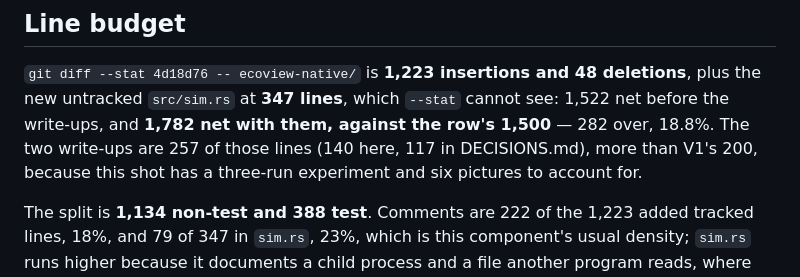
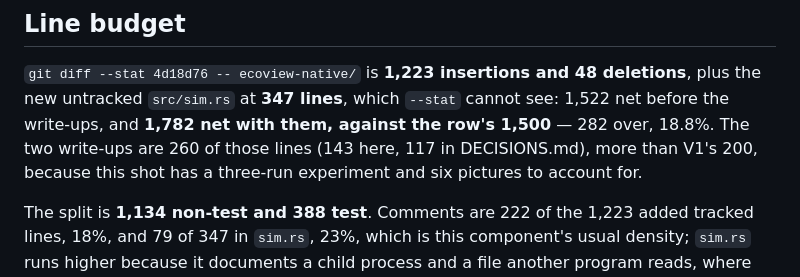
Before and after one commit to BucketHarmony/eco, a Markdown page: ecoview-native/MEASUREMENTS.md, the part around the change. Drawn GitHub-style.

Commit message:
shot V5 WIP: correct the write-up line count, 257 -> 260
The budget paragraph counted MEASUREMENTS.md's own section at 140 lines before
the last three corrections to it went in; `git diff --numstat` says 143. The net
figure the block turns on, 1,782, is unchanged -- this edits three digits in
place. Corrected here rather than left, because the number is what the block is
about.

Co-Authored-By: Claude Opus 5 (1M context) <noreply@anthropic.com>

```diff
--- a/ecoview-native/MEASUREMENTS.md
+++ b/ecoview-native/MEASUREMENTS.md
@@ -839,8 +839,8 @@ stands.
 
 `git diff --stat 4d18d76 -- ecoview-native/` is **1,223 insertions and 48 deletions**, plus the new
 untracked `src/sim.rs` at **347 lines**, which `--stat` cannot see: 1,522 net before the write-ups,
-and **1,782 net with them, against the row's 1,500** — 282 over, 18.8%. The two write-ups are 257 of
-those lines (140 here, 117 in DECISIONS.md), more than V1's 200, because this shot has a three-run
+and **1,782 net with them, against the row's 1,500** — 282 over, 18.8%. The two write-ups are 260 of
+those lines (143 here, 117 in DECISIONS.md), more than V1's 200, because this shot has a three-run
 experiment and six pictures to account for.
 
 The split is **1,134 non-test and 388 test**. Comments are 222 of the 1,223 added tracked lines, 18%,
```
